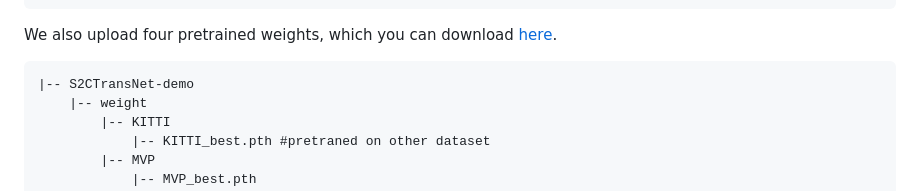
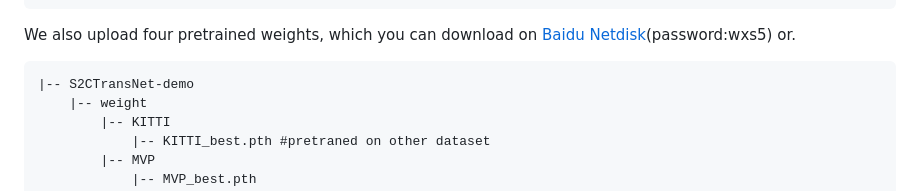
Before and after one commit to S2CTransNet/SPA-Net, a Markdown page: README.md, the part around the change. GitHub-like rendering.

````diff
--- a/README.md
+++ b/README.md
@@ -48,7 +48,7 @@ We uploaded the final test results including all categories of datasets stored i
                 |-- AVG.csv
                 |-- Simple.csv
 ```
-We also upload four pretrained weights, which you can download [here]().
+We also upload four pretrained weights, which you can download on [Baidu Netdisk](https://pan.baidu.com/s/1V56LM15zNZ4fppC73QoHNQ?pwd=wxs5)(password:wxs5) or.
 ```
 |-- S2CTransNet-demo
     |-- weight
````
